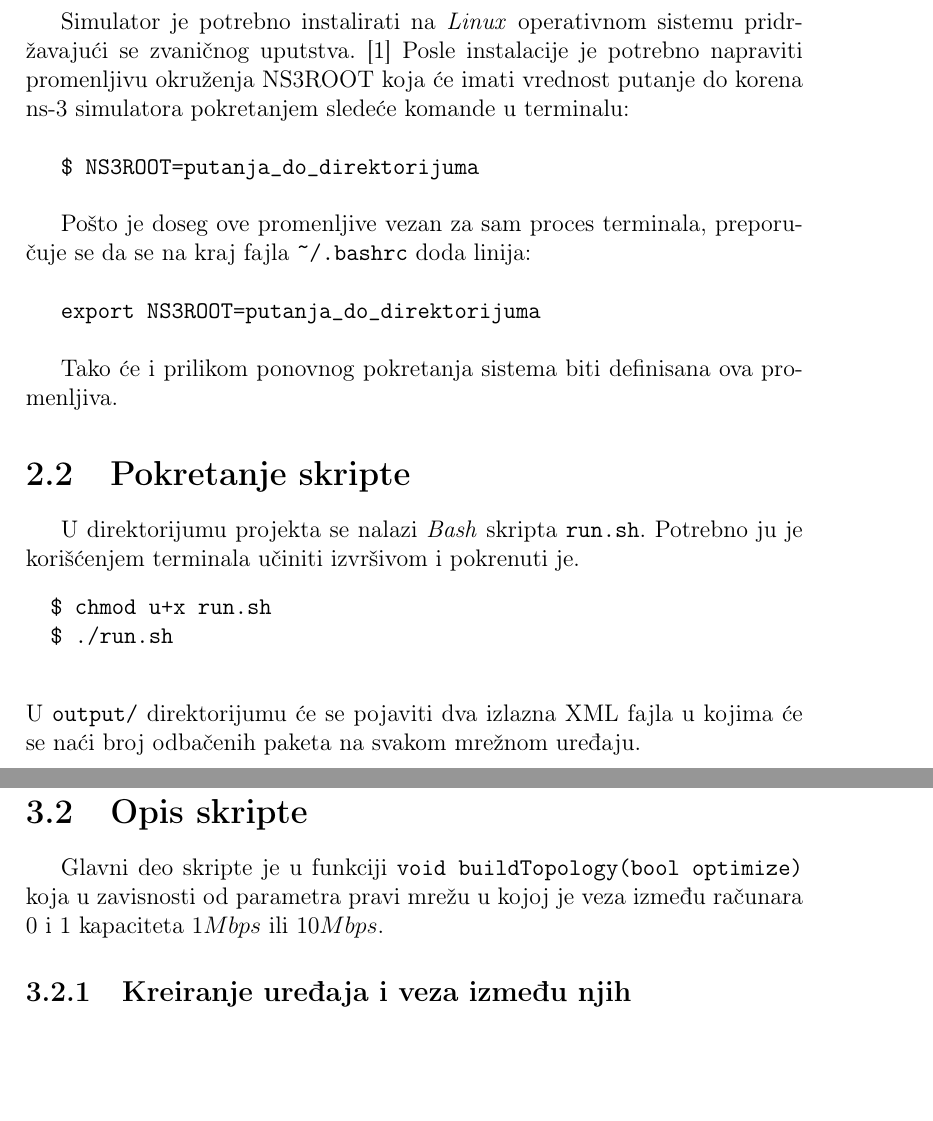
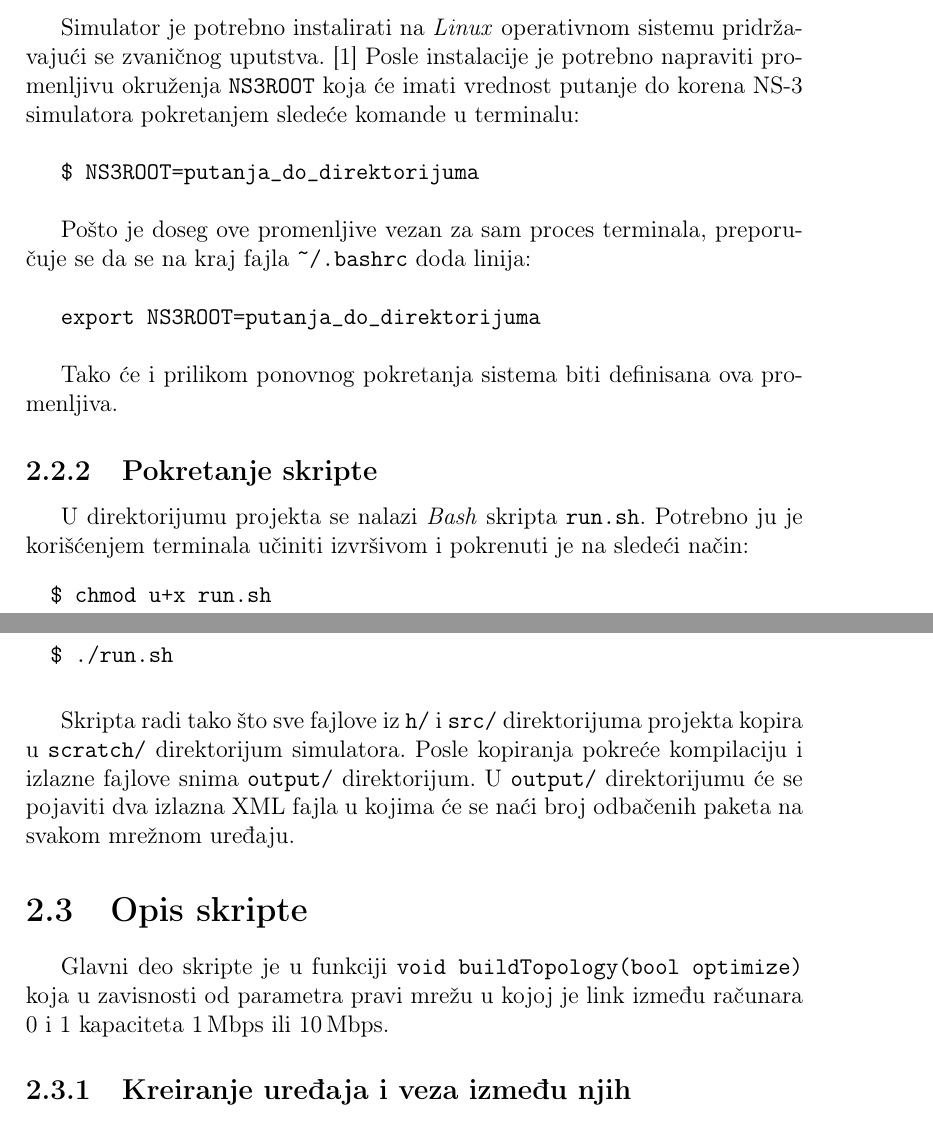
Before and after one commit to insanetree/pmt-projekat, a LaTeX document (dokumentacija/main.tex): two parts of pages 7 and 9 of 19 before the commit and two parts of pages 8 and 9 of 19 after it, joined at a grey line, cut so that both start at the same text, the shorter picture padded with empty space. Compiled offline with pdfLaTeX.

Commit message:
uradjene ispravke posle konsultacije sa profesorom

```diff
--- a/dokumentacija/main.tex
+++ b/dokumentacija/main.tex
@@ -41,22 +43,5 @@
-	Simulator je potrebno instalirati na \emph{Linux} operativnom sistemu pridržavajući se zvaničnog uputstva. \cite{ns3man} Posle instalacije je potrebno napraviti promenljivu okruženja NS3ROOT koja će imati vrednost putanje do korena ns-3 simulatora pokretanjem sledeće komande u terminalu:\\
+	\chapter{Opis simulacije}
 
-	\verb|$ NS3ROOT=putanja_do_direktorijuma|\\
-
-	Pošto je doseg ove promenljive vezan za sam proces terminala, preporučuje se da se na kraj fajla \verb|~/.bashrc| doda linija:\\
-
-	\verb|export NS3ROOT=putanja_do_direktorijuma|\\
-
-	Tako će i prilikom ponovnog pokretanja sistema biti definisana ova promenljiva.
-
-	\section{Pokretanje skripte}
-	U direktorijumu projekta se nalazi \emph{Bash} skripta \verb|run.sh|. Potrebno ju je korišćenjem terminala učiniti izvršivom i pokrenuti je.
-	\begin{verbatim}
-		$ chmod u+x run.sh
-		$ ./run.sh
-	\end{verbatim}
-	U \verb|output/| direktorijumu će se pojaviti dva izlazna XML fajla u kojima će se naći broj odbačenih paketa na svakom mrežnom uređaju.
-
-	\chapter{Opis simulacije}
 	\section{Opis mreže}
 	Topologija simulirane mreže je predstavljena na slici \ref{fig:topologija}. Mreža se sastoji od četiri računara koja su povezana PPP (\emph{Point to Point Protocol}) vezama. Na računarima označenim brojevima 2 i 3 su instalirane aplikacije koje šalju UDP (\emph{User Datagram Protocol}) pakete ka računaru označenim brojem 0.
 	\begin{figure}[htb]
@@ -85,8 +70,32 @@
 			5 & 10.0.2.1
 		\end{tabular}
 	\end{table}
+
+	\section{Pokretanje simulacije}
+	\subsection{Preduslovi}
+	Simulator je potrebno instalirati na \emph{Linux} operativnom sistemu pri\-drža\-vajući se zvaničnog uputstva. \cite{ns3man} Posle instalacije je potrebno napraviti promenljivu okruženja \verb|NS3ROOT| koja će imati vrednost putanje do korena NS-3 simulatora pokretanjem sledeće komande u terminalu:\\
+
+
+	\verb|$ NS3ROOT=putanja_do_direktorijuma|\\
+
+	Pošto je doseg ove promenljive vezan za sam proces terminala, preporučuje se da se na kraj fajla \verb|~/.bashrc| doda linija:\\
+
+	\verb|export NS3ROOT=putanja_do_direktorijuma|\\
+
+	Tako će i prilikom ponovnog pokretanja sistema biti definisana ova promenljiva.
+
+	\subsection{Pokretanje skripte}
+	U direktorijumu projekta se nalazi \emph{Bash} skripta \verb|run.sh|. Potrebno ju je korišćenjem terminala učiniti izvršivom i pokrenuti je na sledeći način:
+	\begin{verbatim}
+		$ chmod u+x run.sh
+		$ ./run.sh
+	\end{verbatim}
+
+
+	Skripta radi tako što sve fajlove iz \verb|h/| i \verb|src/| direktorijuma projekta kopira u \verb|scratch/| direktorijum simulatora. Posle kopiranja pokreće kompilaciju i izlazne fajlove snima \verb|output/| direktorijum. U \verb|output/| direktorijumu će se pojaviti dva izlazna XML fajla u kojima će se naći broj odbačenih paketa na svakom mrežnom uređaju.
+
 	\section{Opis skripte}
-	Glavni deo skripte je u funkciji \verb|void buildTopology(bool optimize)| koja u zavisnosti od parametra pravi mrežu u kojoj je veza između računara 0 i 1 kapaciteta $1Mbps$ ili $10Mbps$.
+	Glavni deo skripte je u funkciji \verb|void buildTopology(bool optimize)| koja u zavisnosti od parametra pravi mrežu u kojoj je link između računara 0 i 1 kapaciteta 1\! Mbps ili 10\! Mbps.
 	\subsection{Kreiranje uređaja i veza između njih}
 	\begin{verbatim}
 		NodeContainer nodes;
```
Also changed, not shown: dokumentacija/main.pdf, dokumentacija/main.tex (73 more changed lines).
